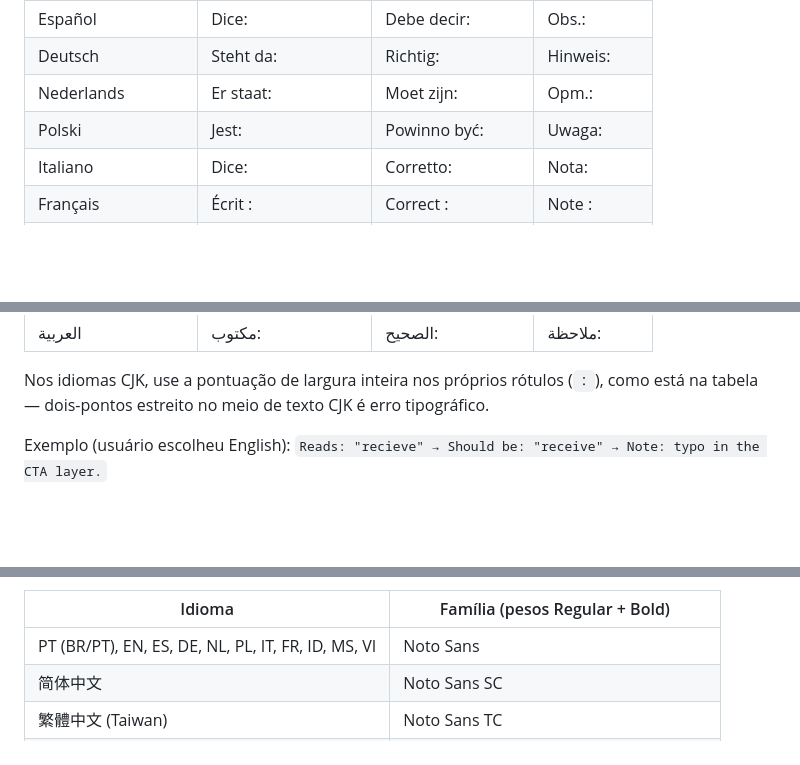
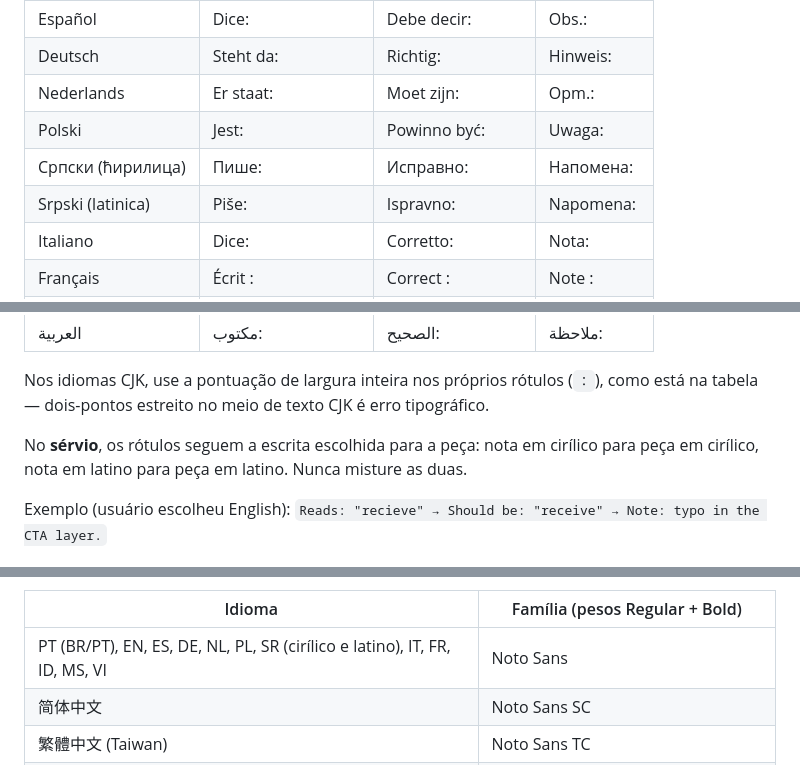
Before and after one commit to oigorfernandes/Languages, a Markdown page: argus/argus-figma-skill.md, 3 parts joined by grey strips. GitHub-like rendering; blank space fills up the shorter version.

```diff
--- a/argus/argus-figma-skill.md
+++ b/argus/argus-figma-skill.md
@@ -77,6 +82,8 @@ Rótulos das notas por idioma:
 | Deutsch | Steht da: | Richtig: | Hinweis: |
 | Nederlands | Er staat: | Moet zijn: | Opm.: |
 | Polski | Jest: | Powinno być: | Uwaga: |
+| Српски (ћирилица) | Пише: | Исправно: | Напомена: |
+| Srpski (latinica) | Piše: | Ispravno: | Napomena: |
 | Italiano | Dice: | Corretto: | Nota: |
 | Français | Écrit : | Correct : | Note : |
 | Bahasa Indonesia | Tertulis: | Seharusnya: | Cat.: |
@@ -91,6 +98,9 @@ Rótulos das notas por idioma:
 
 Nos idiomas CJK, use a pontuação de largura inteira nos próprios rótulos (`：`),
 como está na tabela — dois-pontos estreito no meio de texto CJK é erro tipográfico.
+
+No **sérvio**, os rótulos seguem a escrita escolhida para a peça: nota em cirílico
+para peça em cirílico, nota em latino para peça em latino. Nunca misture as duas.
 
 Exemplo (usuário escolheu English): `Reads: "recieve" → Should be: "receive" → Note: typo in the CTA layer.`
 
@@ -215,7 +226,7 @@ Os dois precisam ser carregados; usar um peso não carregado derruba a nota.
 
 | Idioma | Família (pesos Regular + Bold) |
 |---|---|
-| PT (BR/PT), EN, ES, DE, NL, PL, IT, FR, ID, MS, VI | Noto Sans |
+| PT (BR/PT), EN, ES, DE, NL, PL, SR (cirílico e latino), IT, FR, ID, MS, VI | Noto Sans |
 | 简体中文 | Noto Sans SC |
 | 繁體中文 (Taiwan) | Noto Sans TC |
 | 繁體中文 (Hong Kong) | Noto Sans HK |
```
Also changed, not shown: other parts of argus/argus-figma-skill.md (+8 -2 lines).
